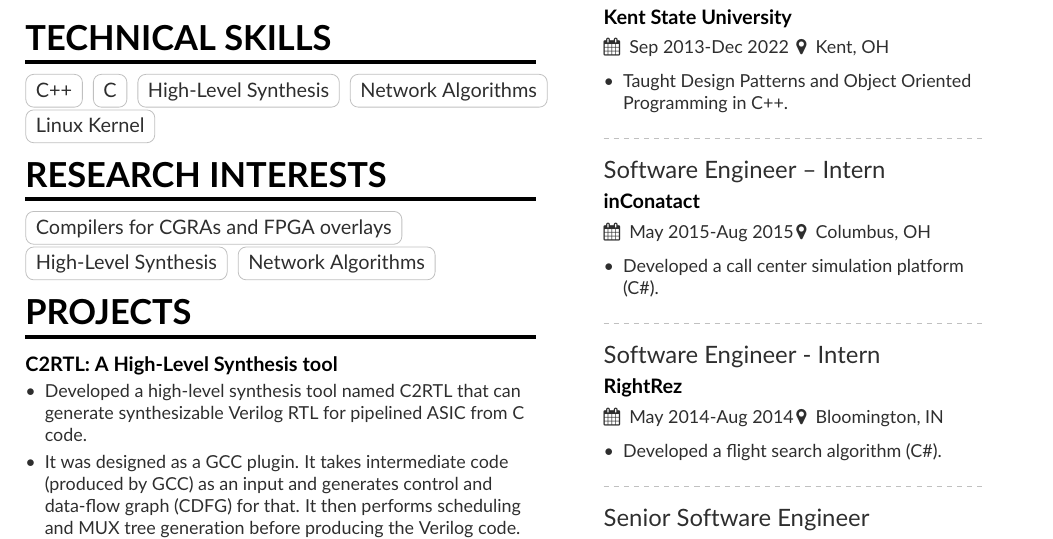
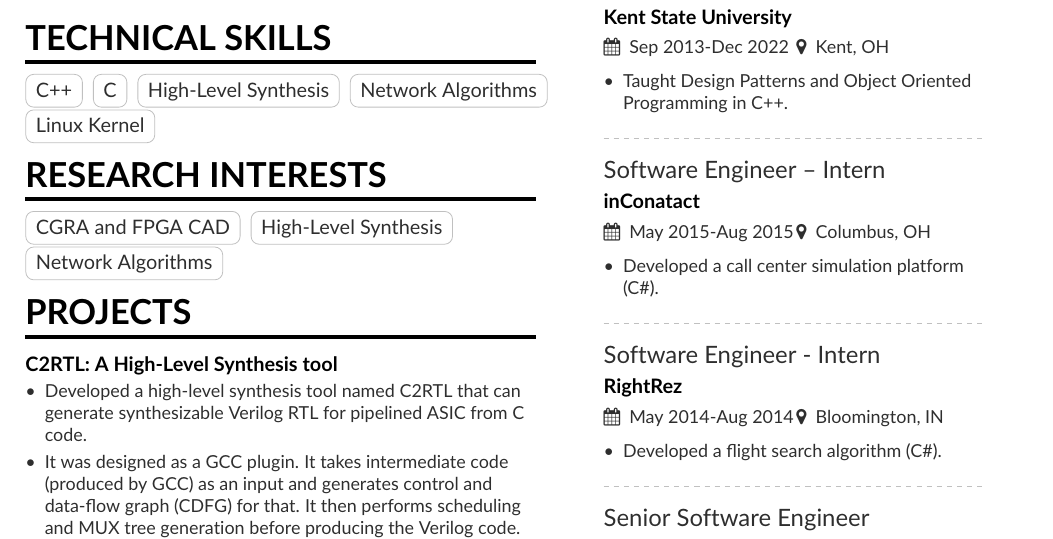
Before and after one commit to tamimcse/tamimcse.github.io, a LaTeX CV (cv/cv.tex): part of the page, cut so that both start at the same text. Compiled offline with pdfLaTeX.

Commit message:
Add files via upload

```diff
--- a/cv/cv.tex
+++ b/cv/cv.tex
@@ -124,8 +124,8 @@
 %\cvtag{JavaScript}
 \\
 \cvsection{Research Interests}
-\cvtag{Compilers for CGRAs and FPGA overlays}\\
-\cvtag{High-Level Synthesis}
+\cvtag{CGRA and FPGA CAD}
+\cvtag{High-Level Synthesis}\\
 \cvtag{Network Algorithms}
 %\divider
 % \cvachievement{\faTrophy}{}{Received accolades at Atos for Best Performance in team.}
```
Also changed, not shown: cv/cv.pdf.
